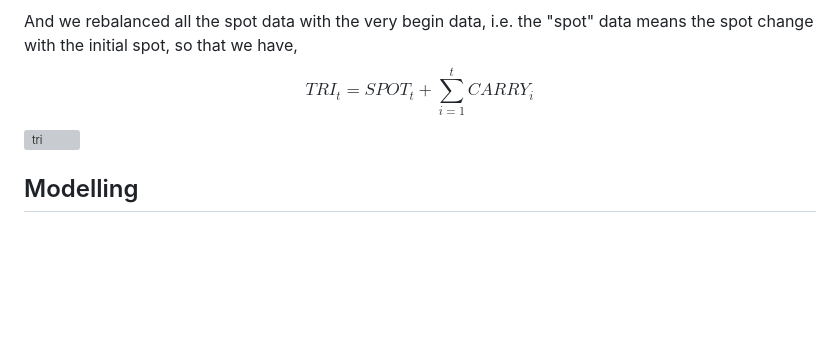
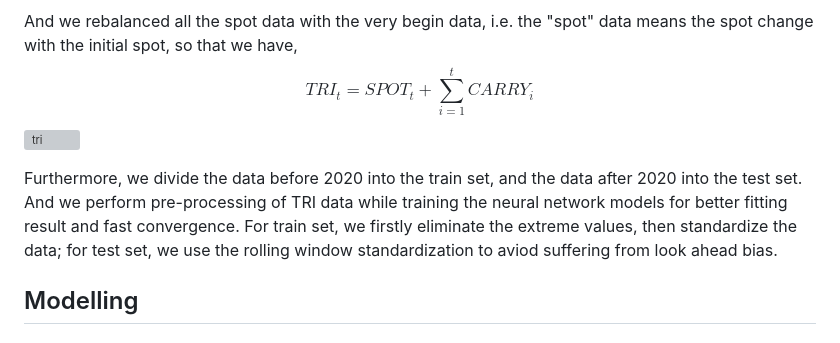
Before and after one commit to KlausZhangjt/TSA-FX, a Markdown page: doc/report/index.md, the part around the change. GitHub-like rendering; blank space fills up the shorter version; grey boxes are pictures that could not be loaded.

```diff
--- a/doc/report/index.md
+++ b/doc/report/index.md
@@ -16,6 +16,8 @@ Our research is based on the daily TRI series of the AUDUSD currency pair from 1
 
 And we rebalanced all the spot data with the very begin data, i.e. the "spot" data means the spot change with the initial spot, so that we have, $$TRI_{t} = SPOT_{t} + \sum_{i=1}^{t}CARRY_{i}$$
 ![tri](tri.png)
+
+Furthermore, we divide the data before 2020 into the train set, and the data after 2020 into the test set. And we perform pre-processing of TRI data while training the neural network models for better fitting result and fast convergence. For train set, we firstly eliminate the extreme values, then standardize the data; for test set, we use the rolling window standardization to aviod suffering from look ahead bias.
 
 ## Modelling
 
```
